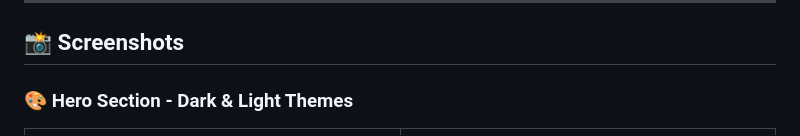
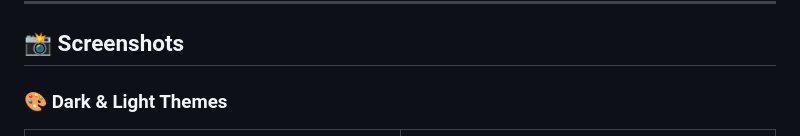
Before and after one commit to GayathriChilukala/AI-Powered-Developer-Portfolio, a Markdown page: README.md, the part around the change. GitHub-like rendering.

```diff
--- a/README.md
+++ b/README.md
@@ -20,7 +20,7 @@
 
 ## 📸 Screenshots
 
-### 🎨 Hero Section - Dark & Light Themes
+### 🎨 Dark & Light Themes
 <table>
   <tr>
     <td width="30%">
```
